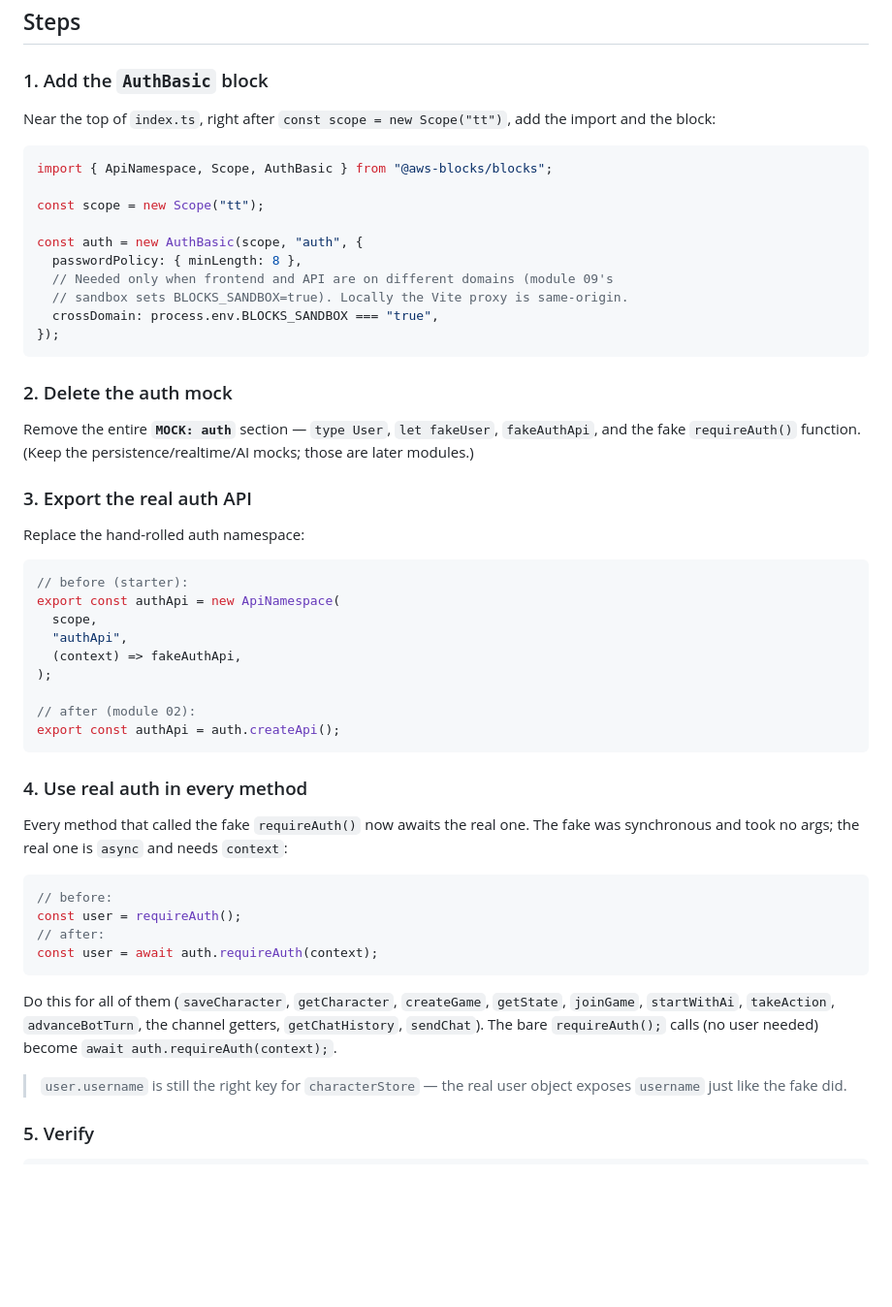
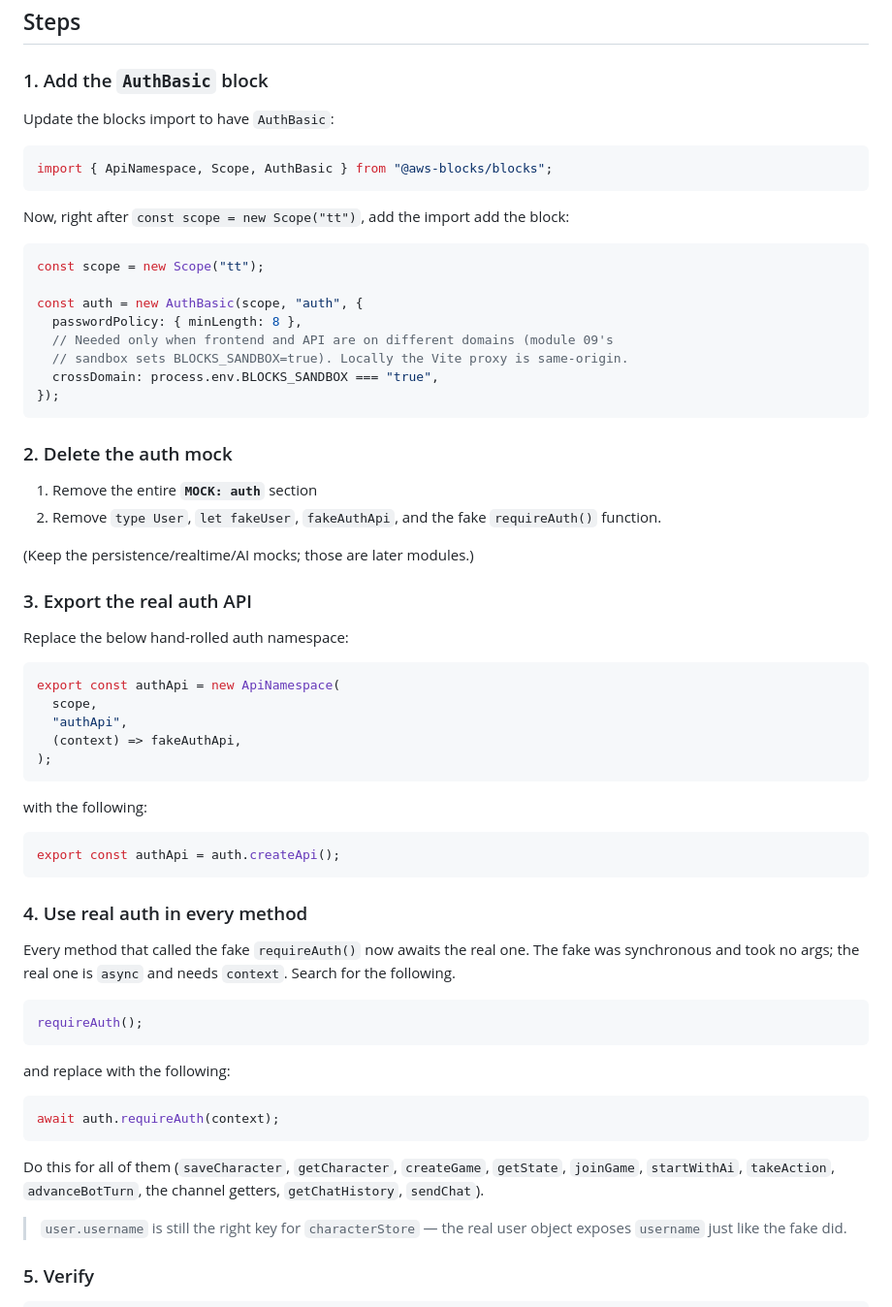
Before and after one commit to salihgueler/tabletop-game-room-experience, a Markdown page: workshop/02-auth/README.md, the part around the change. Shown at 97% size. Rendered like a GitHub page; blank space fills up the shorter version.

Commit message:
Fix the missing information in the Step 2.

````diff
--- a/workshop/02-auth/README.md
+++ b/workshop/02-auth/README.md
@@ -32,12 +32,15 @@ Block. That's the whole point of matching the mock's shape.
 
 ### 1. Add the `AuthBasic` block
 
-Near the top of `index.ts`, right after `const scope = new Scope("tt")`, add the import
-and the block:
+Update the blocks import to have `AuthBasic`:
 
 ```ts
 import { ApiNamespace, Scope, AuthBasic } from "@aws-blocks/blocks";
+```
 
+Now, right after `const scope = new Scope("tt")`, add the import add the block:
+
+```ts
 const scope = new Scope("tt");
 
 const auth = new AuthBasic(scope, "auth", {
@@ -50,42 +53,47 @@ const auth = new AuthBasic(scope, "auth", {
 
 ### 2. Delete the auth mock
 
-Remove the entire **`MOCK: auth`** section — `type User`, `let fakeUser`, `fakeAuthApi`,
-and the fake `requireAuth()` function. (Keep the persistence/realtime/AI mocks; those are
-later modules.)
+1. Remove the entire **`MOCK: auth`** section
+2. Remove `type User`, `let fakeUser`, `fakeAuthApi`, and the fake `requireAuth()` function.
+
+(Keep the persistence/realtime/AI mocks; those are later modules.)
 
 ### 3. Export the real auth API
 
-Replace the hand-rolled auth namespace:
+Replace the below hand-rolled auth namespace:
 
 ```ts
-// before (starter):
 export const authApi = new ApiNamespace(
   scope,
   "authApi",
   (context) => fakeAuthApi,
 );
+```
 
-// after (module 02):
+with the following:
+
+```ts
 export const authApi = auth.createApi();
 ```
 
 ### 4. Use real auth in every method
 
 Every method that called the fake `requireAuth()` now awaits the real one. The fake was
-synchronous and took no args; the real one is `async` and needs `context`:
+synchronous and took no args; the real one is `async` and needs `context`. Search for the following.
 
 ```ts
-// before:
-const user = requireAuth();
-// after:
-const user = await auth.requireAuth(context);
+requireAuth();
+```
+
+and replace with the following:
+
+```ts
+await auth.requireAuth(context);
 ```
 
 Do this for all of them (`saveCharacter`, `getCharacter`, `createGame`, `getState`,
 `joinGame`, `startWithAi`, `takeAction`, `advanceBotTurn`, the channel getters,
-`getChatHistory`, `sendChat`). The bare `requireAuth();` calls (no user needed) become
-`await auth.requireAuth(context);`.
+`getChatHistory`, `sendChat`).
 
 > `user.username` is still the right key for `characterStore` — the real user object
 > exposes `username` just like the fake did.
````
